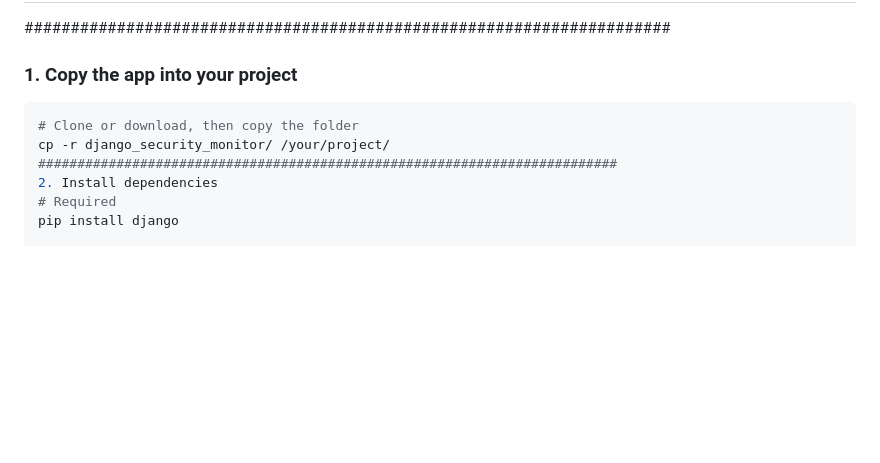
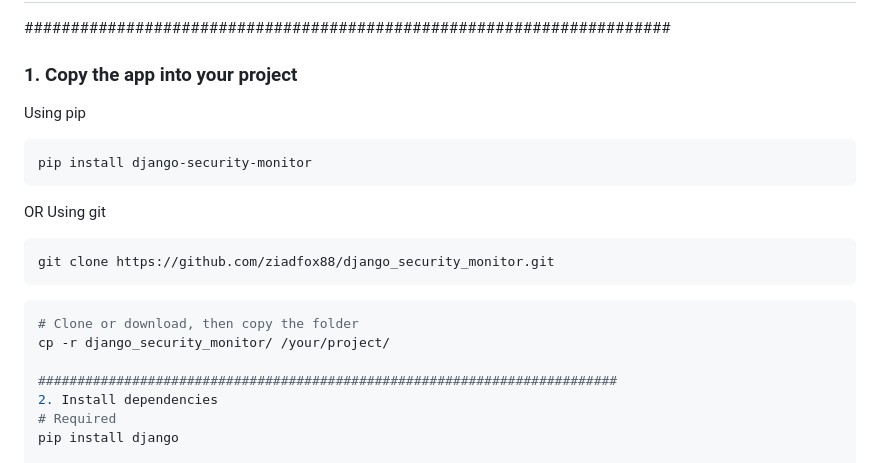
Before and after one commit to ziadfox88/django_security_monitor, a Markdown page: README.md, the part around the change. Rendered like a GitHub page; blank space fills up the shorter version.

````diff
--- a/README.md
+++ b/README.md
@@ -95,9 +95,20 @@ beautiful dark-mode dashboard — all from inside your Django project.
 
 ### 1. Copy the app into your project
 
+Using pip
+```bash
+pip install django-security-monitor
+```
+OR
+Using git
+```bash
+git clone https://github.com/ziadfox88/django_security_monitor.git
+```
+
 ```bash
 # Clone or download, then copy the folder
 cp -r django_security_monitor/ /your/project/
+
 ##########################################################################
 2. Install dependencies
 # Required
````
